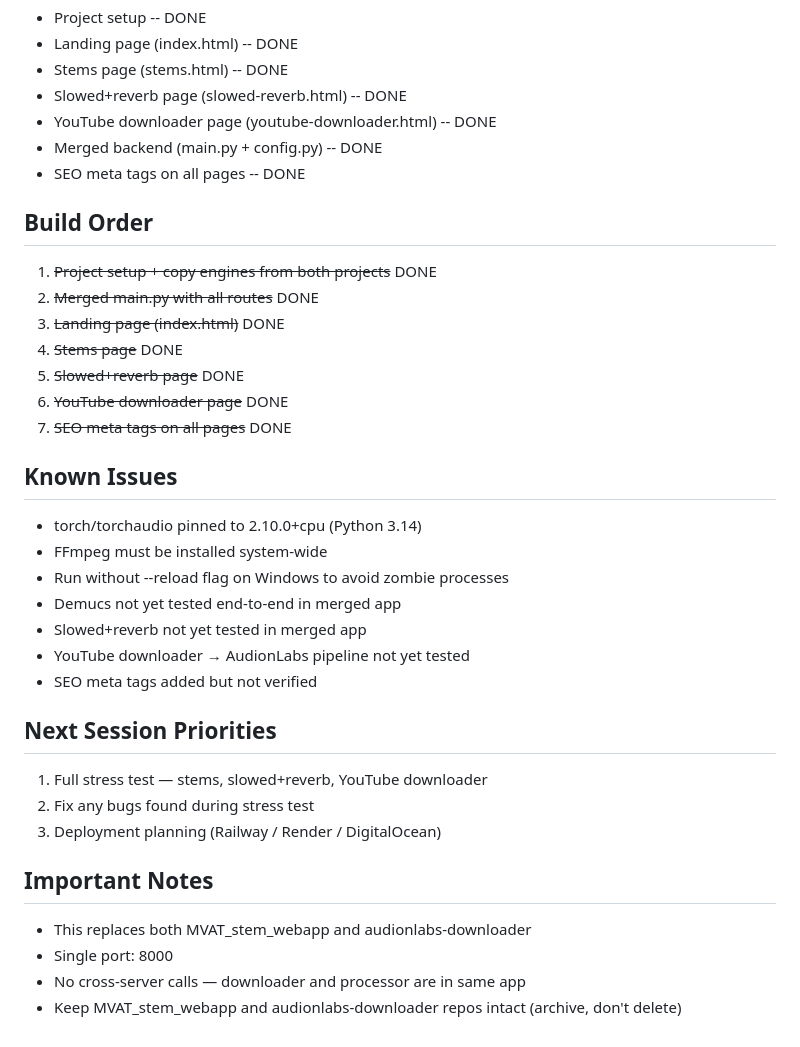
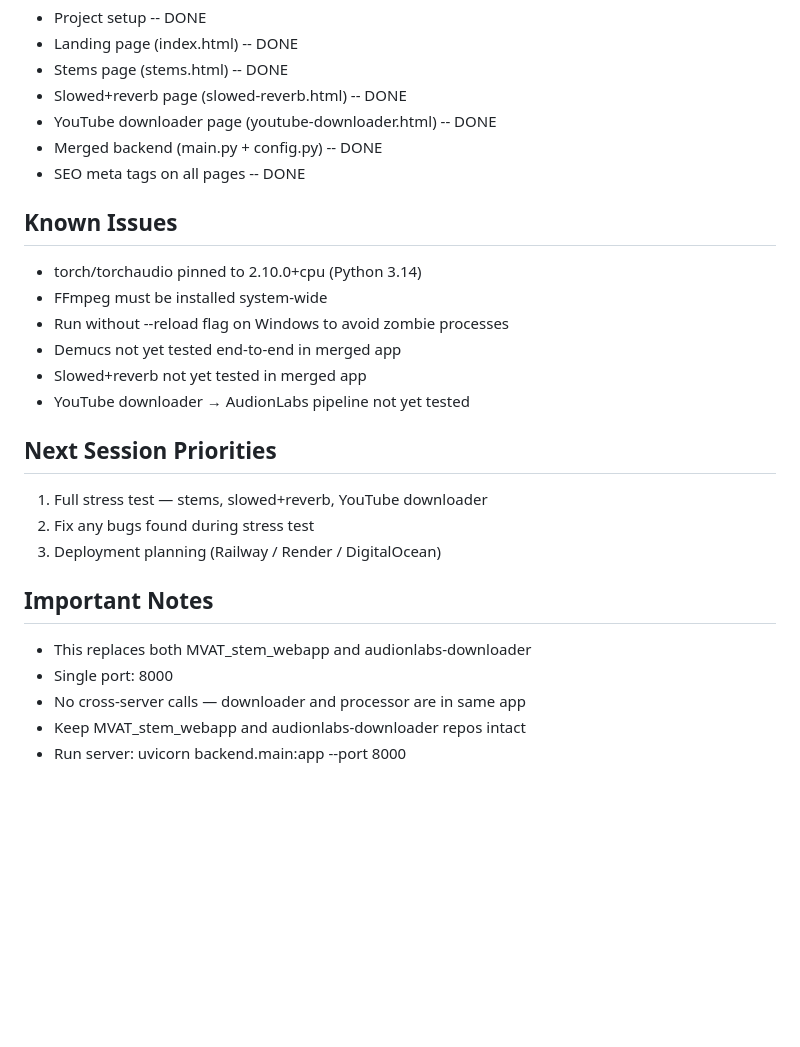
Before and after one commit to mthomas3254/audionlabs, a Markdown page: CLAUDE.md, the part around the change. GitHub-like rendering; blank space fills up the shorter version.

Commit message:
docs: finalize CLAUDE.md for audionlabs unified platform

```diff
--- a/CLAUDE.md
+++ b/CLAUDE.md
@@ -79,15 +79,6 @@ audionlabs/
 - Merged backend (main.py + config.py) -- DONE
 - SEO meta tags on all pages -- DONE
 
-## Build Order
-1. ~~Project setup + copy engines from both projects~~ DONE
-2. ~~Merged main.py with all routes~~ DONE
-3. ~~Landing page (index.html)~~ DONE
-4. ~~Stems page~~ DONE
-5. ~~Slowed+reverb page~~ DONE
-6. ~~YouTube downloader page~~ DONE
-7. ~~SEO meta tags on all pages~~ DONE
-
 ## Known Issues
 - torch/torchaudio pinned to 2.10.0+cpu (Python 3.14)
 - FFmpeg must be installed system-wide
@@ -95,7 +86,6 @@ audionlabs/
 - Demucs not yet tested end-to-end in merged app
 - Slowed+reverb not yet tested in merged app
 - YouTube downloader → AudionLabs pipeline not yet tested
-- SEO meta tags added but not verified
 
 ## Next Session Priorities
 1. Full stress test — stems, slowed+reverb, YouTube downloader
@@ -107,4 +97,4 @@ audionlabs/
 - Single port: 8000
 - No cross-server calls — downloader and processor are in same app
 - Keep MVAT_stem_webapp and audionlabs-downloader repos intact
-  (archive, don't delete)
+- Run server: uvicorn backend.main:app --port 8000
```
